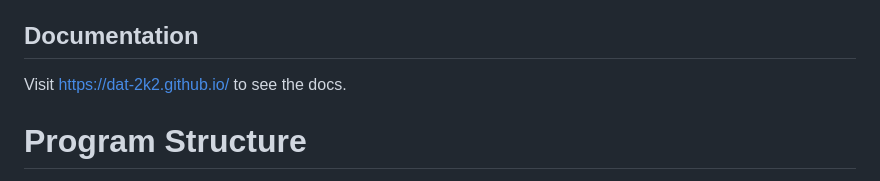
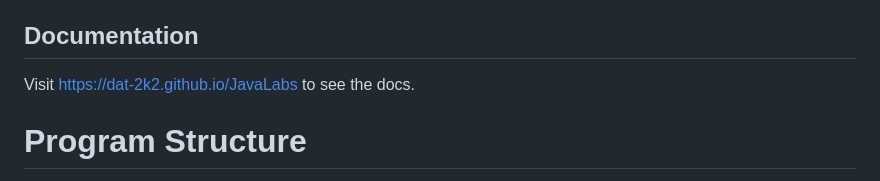
Before and after one commit to dat-2k2/JavaLabs, a Markdown page: README-en.md, the part around the change. Rendered like a GitHub page.

```diff
--- a/README-en.md
+++ b/README-en.md
@@ -83,7 +83,7 @@ mvn clean package assembly:single
 The jar file with cli ends with *jar-with-dependencies*.
 
 ## Documentation
-Visit https://dat-2k2.github.io/ to see the docs.
+Visit https://dat-2k2.github.io/JavaLabs to see the docs.
 
 # Program Structure
 Each laboratory (short. *lab*) is put in a separated subpackage of the main pack *ru.spbstu.telematics.java*, named as **lab1, lab2,**...
```
